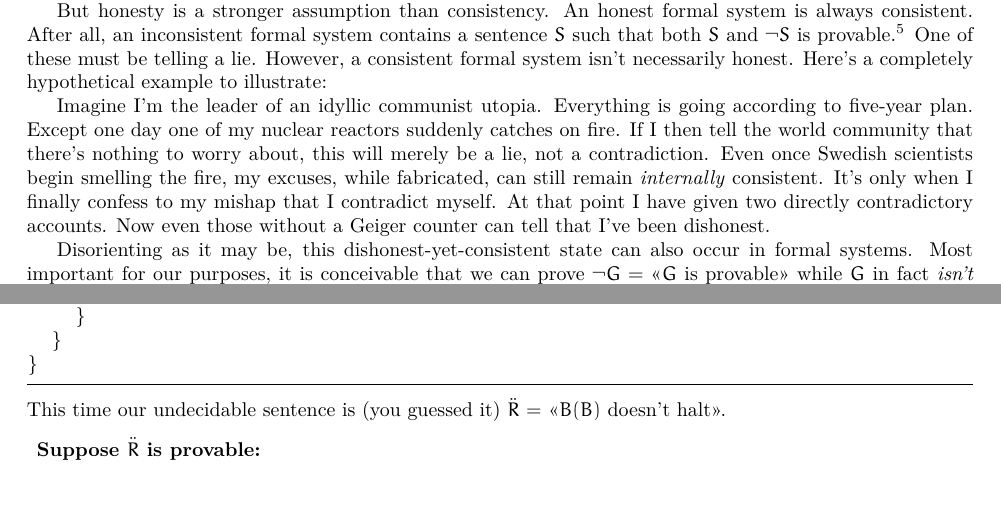
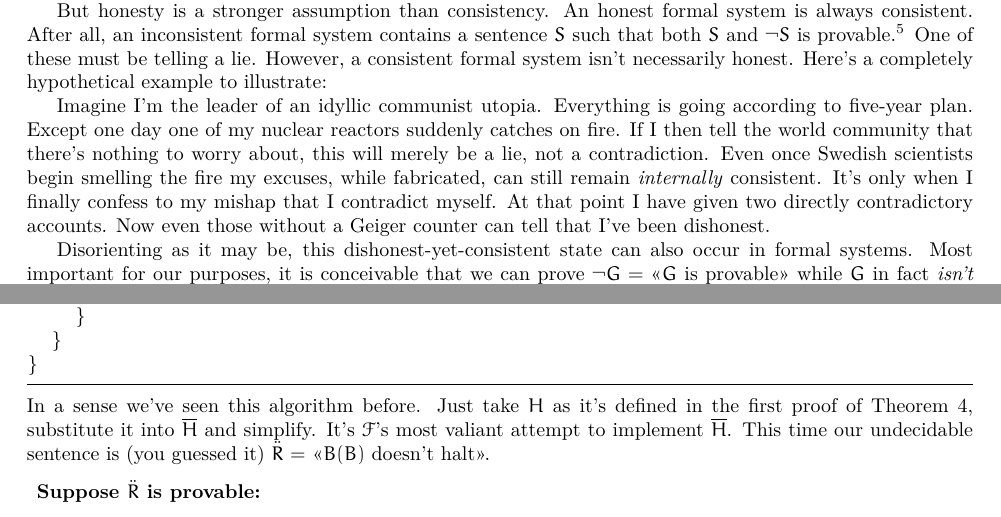
Before and after one commit to SOberhoff/incompleteness_ex_machina, a LaTeX paper (main.tex): two parts of pages 2 and 7 of 9, joined at a grey line, cut so that both start at the same text. Compiled offline with pdfLaTeX.

Commit message:
Added a comment pointing out B's relation to the section "To Halt Or Not To Halt".

```diff
--- a/main.tex
+++ b/main.tex
@@ -92,7 +92,7 @@ As the name suggests, an honest formal system is a formal system that speaks the
 
 But honesty is a stronger assumption than consistency. An honest formal system is always consistent. After all, an inconsistent formal system contains a sentence $S$ such that both $S$ and $\neg S$ is provable.\footnote{Notice how this mirrors incompleteness which says that for some sentence $S$ \textit{neither} $S$ nor $\neg S$ is provable.} One of these must be telling a lie. However, a consistent formal system isn't necessarily honest. Here's a completely hypothetical example to illustrate:
 
-Imagine I'm the leader of an idyllic communist utopia. Everything is going according to five-year plan. Except one day one of my nuclear reactors suddenly catches on fire. If I then tell the world community that there's nothing to worry about, this will merely be a lie, not a contradiction. Even once Swedish scientists begin smelling the fire, my excuses, while fabricated, can still remain \textit{internally} consistent. It's only when I finally confess to my mishap that I contradict myself. At that point I have given two directly contradictory accounts. Now even those without a Geiger counter can tell that I've been dishonest.
+Imagine I'm the leader of an idyllic communist utopia. Everything is going according to five-year plan. Except one day one of my nuclear reactors suddenly catches on fire. If I then tell the world community that there's nothing to worry about, this will merely be a lie, not a contradiction. Even once Swedish scientists begin smelling the fire my excuses, while fabricated, can still remain \textit{internally} consistent. It's only when I finally confess to my mishap that I contradict myself. At that point I have given two directly contradictory accounts. Now even those without a Geiger counter can tell that I've been dishonest.
 
 Disorienting as it may be, this dishonest-yet-consistent state can also occur in formal systems. Most important for our purposes, it is conceivable that we can prove $\neg G =$ <<$G$ is provable>> while $G$ in fact \textit{isn't} provable. This would lead to a curious situation I'll call \textit{sub-inconsistency}\footnote{Also known under the name ``\textit{$\omega$-inconsistency}". Let's spare our horses.} where for any $n\in\mathbb{N}$ the sentence <<$G$ doesn't have a proof shorter than $n$>> = $G$ can be proven in $\mathcal{F}$ by just going through all possible proofs up to length $n$ and pointing out that none of them do the trick. Yet the summarizing sentence <<$G$ doesn't have a proof shorter than $n$ for any $n\in\mathbb{N}$>> = $G$ is not only unprovable but flat out contradicted by $\neg G$. This is why Gödel had to assume honesty (or at least \textit{super-consistency}) in his original proof. Basically, he had to press $\mathcal{F}$ up against the wall and shout: ``No games, dammit!"
 
@@ -329,7 +330,7 @@ $B(A)$@\footnotemark@ {
 }
 \end{lstlisting}
 \end{minipage}
-\footnotetext{I picked the letters $P$ and $B$ because they visually somewhat resemble the programs they denote. (Also, this is why I placed the ``doesn't halt" case first.)}This time our undecidable sentence is (you guessed it) $\ddot{R}$ = <<$B(B)$ doesn't halt>>.
+\footnotetext{I picked the letters $P$ and $B$ because they visually somewhat resemble the programs they denote. (Also, this is why I placed the ``doesn't halt" case first.)}In a sense we've seen this algorithm before. Just take $H$ as it's defined in the first proof of Theorem \ref{original-first-by-computation}, substitute it into $\overline{H}$ and simplify. It's $\mathcal{F}$'s most valiant attempt to implement $\overline{H}$. This time our undecidable sentence is (you guessed it) $\ddot{R}$ = <<$B(B)$ doesn't halt>>.
 \begin{description}
 \nameditem{Suppose $\ddot{R}$ is provable:}
 \begin{description}
```
Also changed, not shown: main.tex (1 more changed lines).
